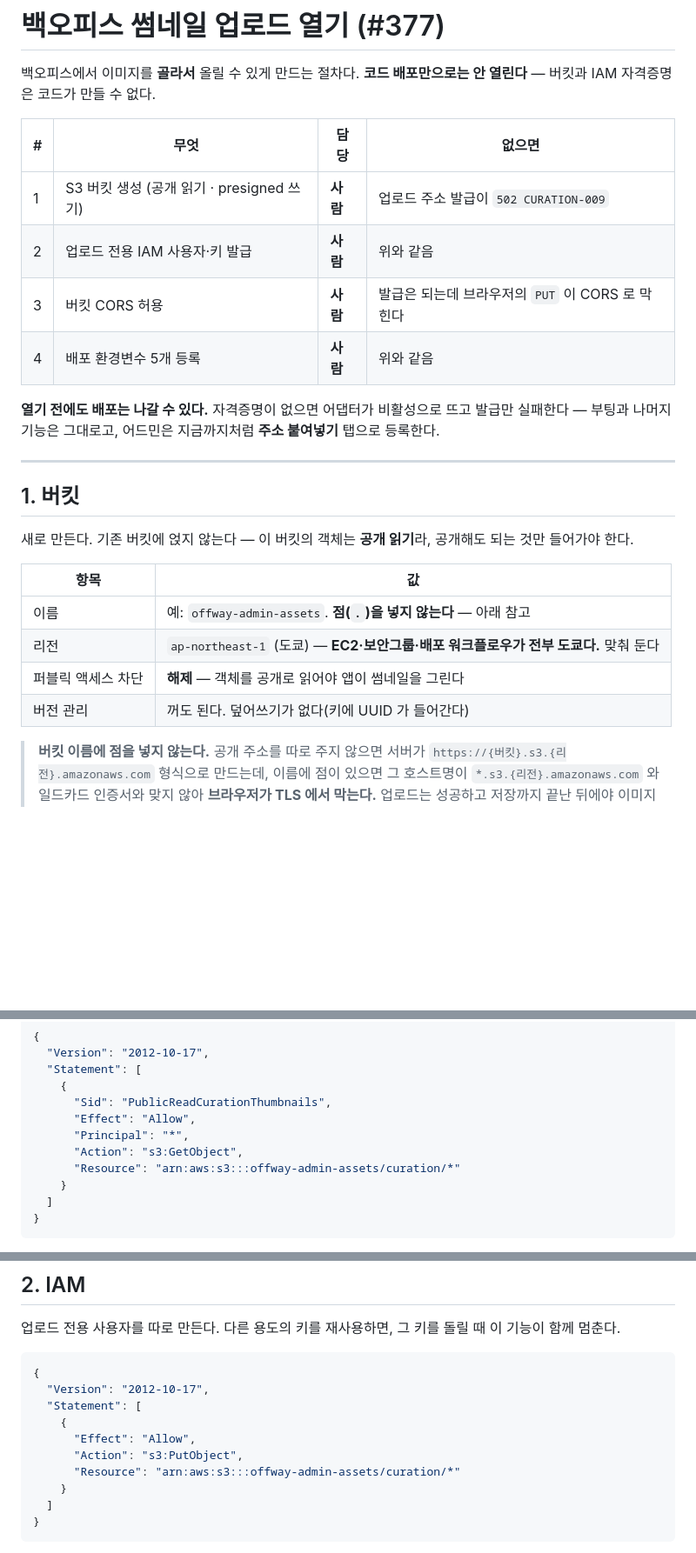
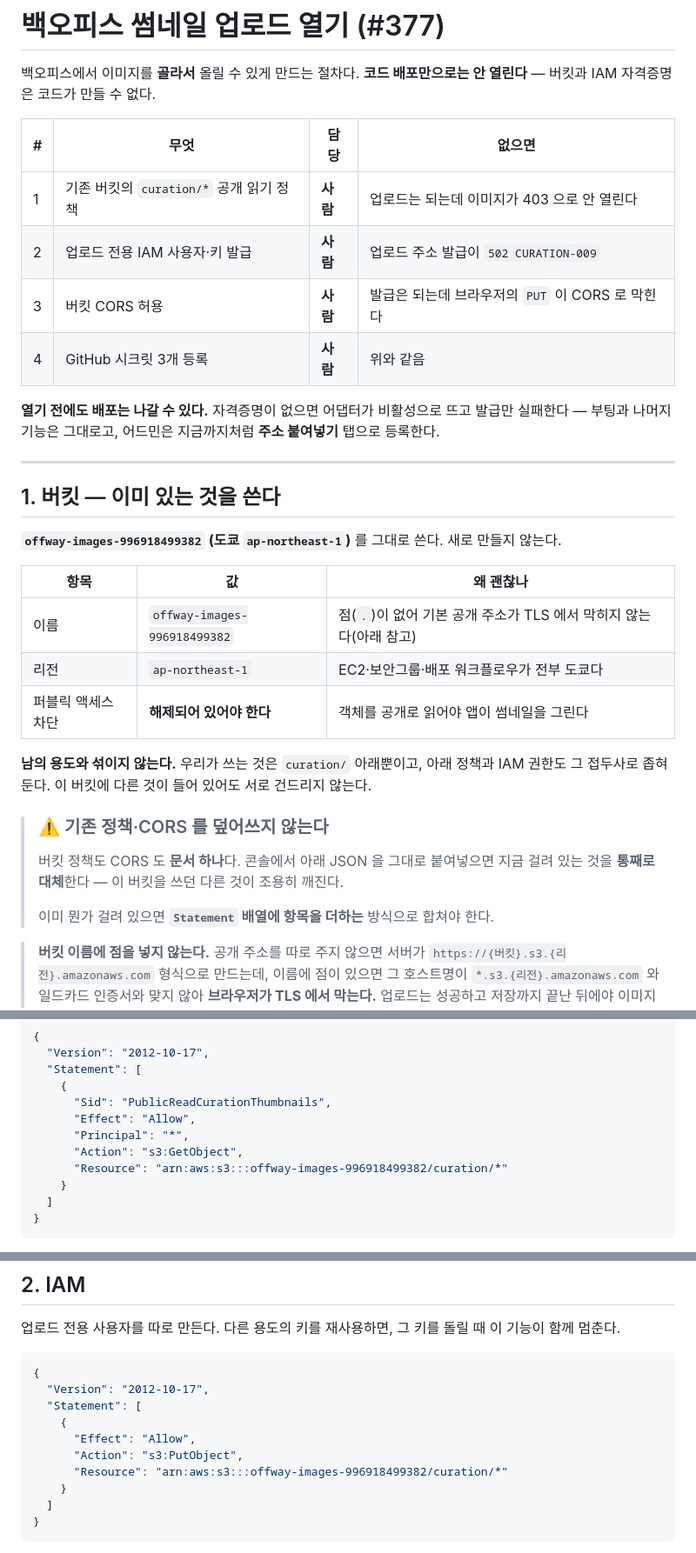
Before and after one commit to team-offway/core, a Markdown page: scripts/setup-s3.md, 3 parts joined by grey strips. Shown at 87% size. Rendered like a GitHub page; blank space fills up the shorter version.

Commit message:
docs: 썸네일 버킷을 이미 있는 offway-images 로 정한다 (#377)
새로 만들 것으로 적어 뒀는데 도쿄에 이미 버킷이 있다. 이름에 점이 없어 기본 공개
주소가 TLS 에서 막히지도 않는다 — 그대로 쓴다.

기존 버킷이라 문서에 경고를 하나 세운다. 버킷 정책도 CORS 도 문서 하나라,
콘솔에서 예시 JSON 을 그대로 붙여넣으면 지금 걸려 있는 것을 통째로 대체한다.
그러면 이 버킷을 쓰던 다른 것이 조용히 깨진다 — Statement 배열에 더해야 한다.

남의 용도와 섞이는 걱정은 없다. 정책도 IAM 권한도 처음부터 curation/* 으로
좁혀 뒀고, 서버가 만드는 키가 그 접두사다.

Claude-Session: https://claude.ai/code/session_01YA4b7YksQcVjdDnyeVYB2M

```diff
--- a/scripts/setup-s3.md
+++ b/scripts/setup-s3.md
@@ -5,27 +5,35 @@ IAM 자격증명은 코드가 만들 수 없다.
 
 | # | 무엇 | 담당 | 없으면 |
 |---|---|---|---|
-| 1 | S3 버킷 생성 (공개 읽기 · presigned 쓰기) | **사람** | 업로드 주소 발급이 `502 CURATION-009` |
-| 2 | 업로드 전용 IAM 사용자·키 발급 | **사람** | 위와 같음 |
+| 1 | 기존 버킷의 `curation/*` 공개 읽기 정책 | **사람** | 업로드는 되는데 이미지가 403 으로 안 열린다 |
+| 2 | 업로드 전용 IAM 사용자·키 발급 | **사람** | 업로드 주소 발급이 `502 CURATION-009` |
 | 3 | 버킷 CORS 허용 | **사람** | 발급은 되는데 브라우저의 `PUT` 이 CORS 로 막힌다 |
-| 4 | 배포 환경변수 5개 등록 | **사람** | 위와 같음 |
+| 4 | GitHub 시크릿 3개 등록 | **사람** | 위와 같음 |
 
 **열기 전에도 배포는 나갈 수 있다.** 자격증명이 없으면 어댑터가 비활성으로 뜨고 발급만 실패한다 —
 부팅과 나머지 기능은 그대로고, 어드민은 지금까지처럼 **주소 붙여넣기** 탭으로 등록한다.
 
 ---
 
-## 1. 버킷
+## 1. 버킷 — 이미 있는 것을 쓴다
 
-새로 만든다. 기존 버킷에 얹지 않는다 — 이 버킷의 객체는 **공개 읽기**라, 공개해도 되는 것만 들어가야
-한다.
+**`offway-images-996918499382` (도쿄 `ap-northeast-1`)** 를 그대로 쓴다. 새로 만들지 않는다.
 
-| 항목 | 값 |
-|---|---|
-| 이름 | 예: `offway-admin-assets`. **점(`.`)을 넣지 않는다** — 아래 참고 |
-| 리전 | `ap-northeast-1` (도쿄) — **EC2·보안그룹·배포 워크플로우가 전부 도쿄다.** 맞춰 둔다 |
-| 퍼블릭 액세스 차단 | **해제** — 객체를 공개로 읽어야 앱이 썸네일을 그린다 |
-| 버전 관리 | 꺼도 된다. 덮어쓰기가 없다(키에 UUID 가 들어간다) |
+| 항목 | 값 | 왜 괜찮나 |
+|---|---|---|
+| 이름 | `offway-images-996918499382` | 점(`.`)이 없어 기본 공개 주소가 TLS 에서 막히지 않는다(아래 참고) |
+| 리전 | `ap-northeast-1` | EC2·보안그룹·배포 워크플로우가 전부 도쿄다 |
+| 퍼블릭 액세스 차단 | **해제되어 있어야 한다** | 객체를 공개로 읽어야 앱이 썸네일을 그린다 |
+
+**남의 용도와 섞이지 않는다.** 우리가 쓰는 것은 `curation/` 아래뿐이고, 아래 정책과 IAM 권한도 그
+접두사로 좁혀 둔다. 이 버킷에 다른 것이 들어 있어도 서로 건드리지 않는다.
+
+> ### ⚠️ 기존 정책·CORS 를 덮어쓰지 않는다
+>
+> 버킷 정책도 CORS 도 **문서 하나**다. 콘솔에서 아래 JSON 을 그대로 붙여넣으면 지금 걸려 있는 것을
+> **통째로 대체**한다 — 이 버킷을 쓰던 다른 것이 조용히 깨진다.
+>
+> 이미 뭔가 걸려 있으면 **`Statement` 배열에 항목을 더하는** 방식으로 합쳐야 한다.
 
 > **버킷 이름에 점을 넣지 않는다.** 공개 주소를 따로 주지 않으면 서버가
 > `https://{버킷}.s3.{리전}.amazonaws.com` 형식으로 만드는데, 이름에 점이 있으면 그 호스트명이
@@ -44,7 +52,7 @@ IAM 자격증명은 코드가 만들 수 없다.
       "Effect": "Allow",
       "Principal": "*",
       "Action": "s3:GetObject",
-      "Resource": "arn:aws:s3:::offway-admin-assets/curation/*"
+      "Resource": "arn:aws:s3:::offway-images-996918499382/curation/*"
     }
   ]
 }
@@ -64,7 +72,7 @@ IAM 자격증명은 코드가 만들 수 없다.
     {
       "Effect": "Allow",
       "Action": "s3:PutObject",
-      "Resource": "arn:aws:s3:::offway-admin-assets/curation/*"
+      "Resource": "arn:aws:s3:::offway-images-996918499382/curation/*"
     }
   ]
 }
```
Also changed, not shown: other parts of scripts/setup-s3.md (+1 -1 lines).
